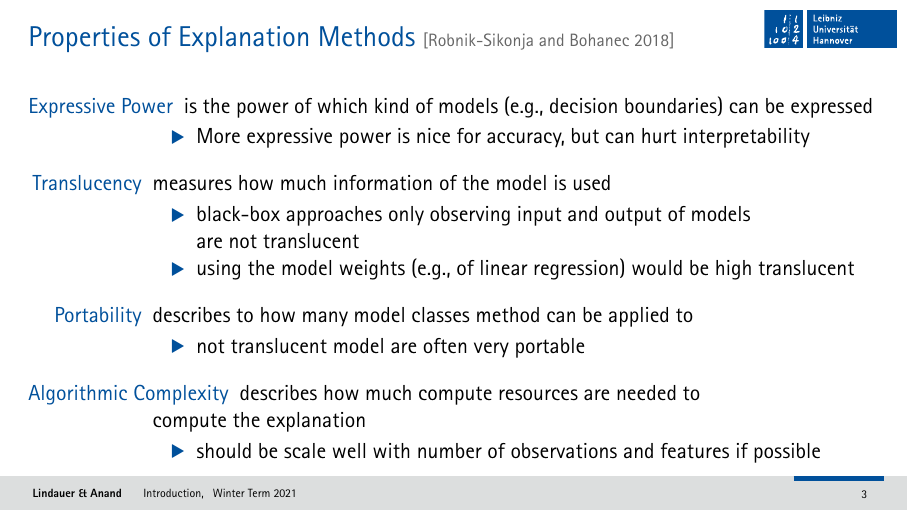
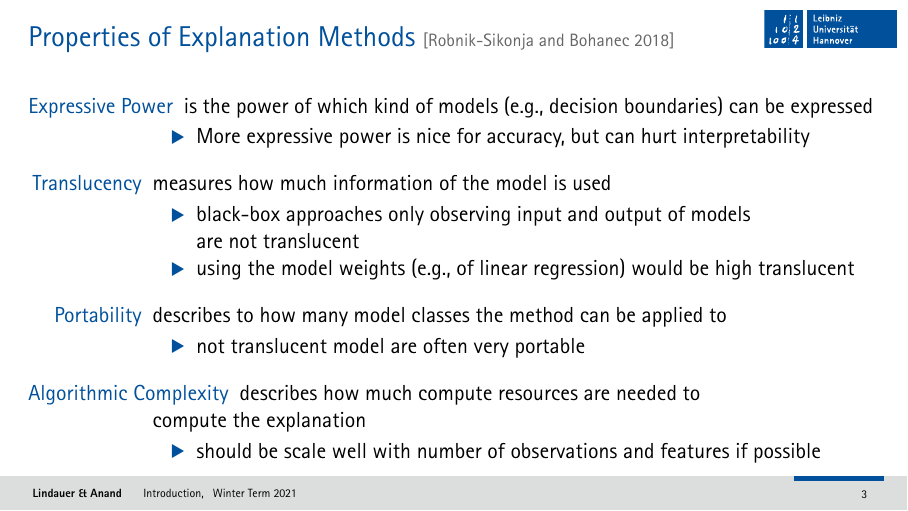
Before and after one commit to automl-edu/iML_lecture, LaTeX slides (01_introduction/t04_properties.tex): page 9 of 17. Compiled offline with XeLaTeX; a missing font is replaced by an installed copy or a similar font.

Commit message:
inserted missing "the" and cleaned up unnecessary trailing white spaces.

```diff
--- a/01_introduction/t04_properties.tex
+++ b/01_introduction/t04_properties.tex
@@ -55,7 +55,7 @@
         \end{itemize}
         \medskip
         \pause
-        \item[Portability] describes to how many model classes method can be applied to
+        \item[Portability] describes to how many model classes the method can be applied to
         \begin{itemize}
             \item not translucent model are often very portable
         \end{itemize}
```
